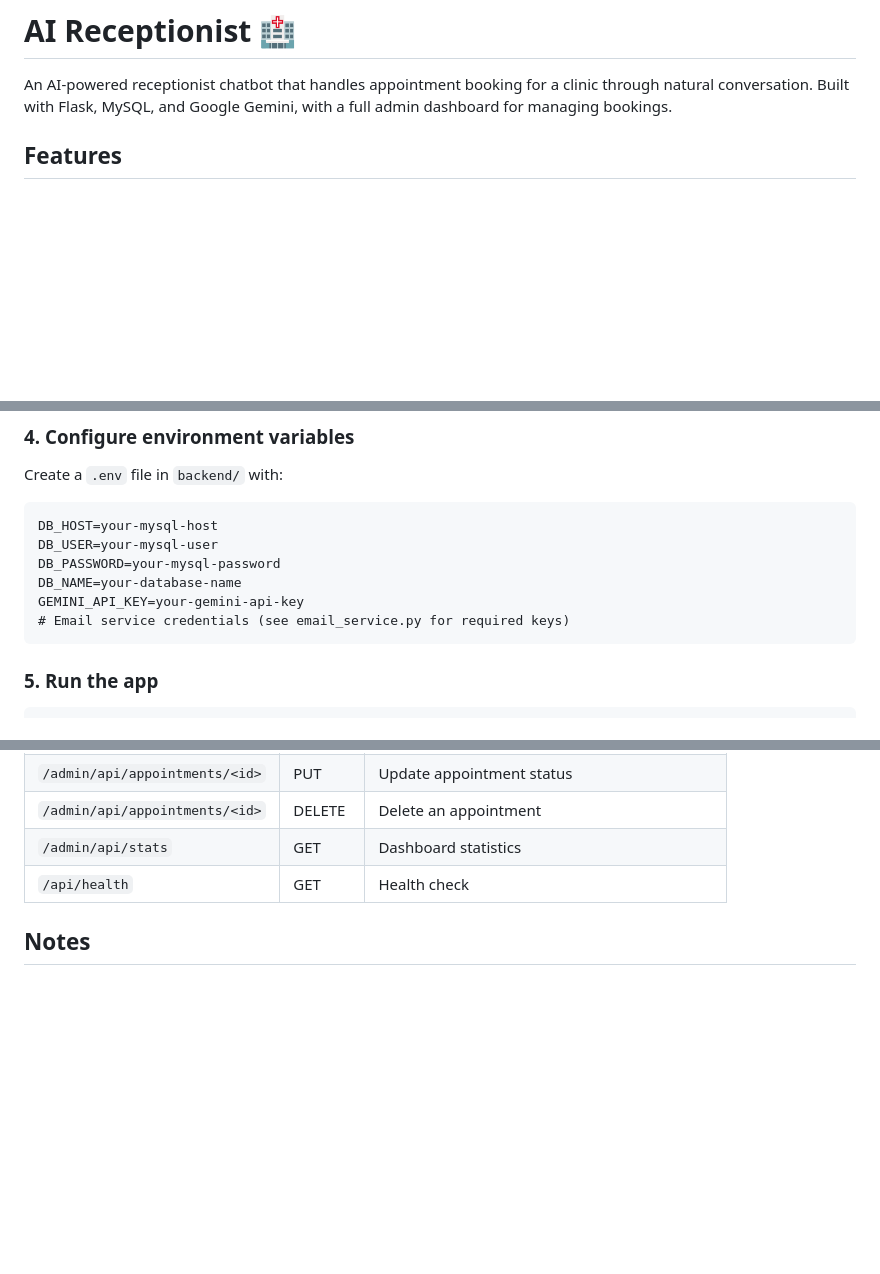
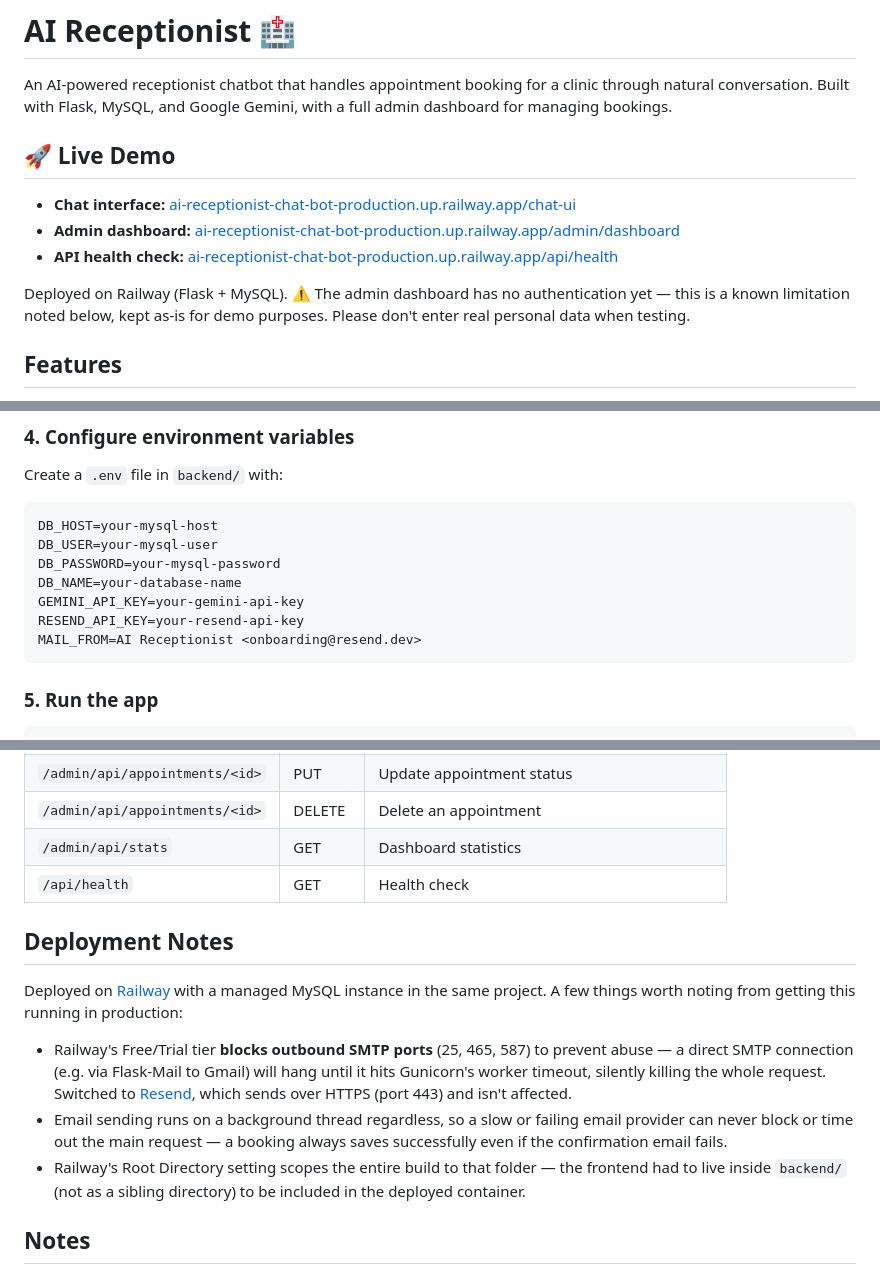
Before and after one commit to kadirappagarishyamsundar/Ai-receptionist-chat-bot-, a Markdown page: README.md, 3 parts joined by grey strips. Rendered like a GitHub page; blank space fills up the shorter version.

Commit message:
Update README with live demo links and deployment notes

````diff
--- a/README.md
+++ b/README.md
@@ -1,6 +1,14 @@
 # AI Receptionist 🏥
 
 An AI-powered receptionist chatbot that handles appointment booking for a clinic through natural conversation. Built with Flask, MySQL, and Google Gemini, with a full admin dashboard for managing bookings.
+
+## 🚀 Live Demo
+
+- **Chat interface:** [ai-receptionist-chat-bot-production.up.railway.app/chat-ui](https://ai-receptionist-chat-bot-production.up.railway.app/chat-ui)
+- **Admin dashboard:** [ai-receptionist-chat-bot-production.up.railway.app/admin/dashboard](https://ai-receptionist-chat-bot-production.up.railway.app/admin/dashboard)
+- **API health check:** [ai-receptionist-chat-bot-production.up.railway.app/api/health](https://ai-receptionist-chat-bot-production.up.railway.app/api/health)
+
+Deployed on Railway (Flask + MySQL). ⚠️ The admin dashboard has no authentication yet — this is a known limitation noted below, kept as-is for demo purposes. Please don't enter real personal data when testing.
 
 ## Features
 
@@ -68,7 +76,8 @@ DB_USER=your-mysql-user
 DB_PASSWORD=your-mysql-password
 DB_NAME=your-database-name
 GEMINI_API_KEY=your-gemini-api-key
-# Email service credentials (see email_service.py for required keys)
+RESEND_API_KEY=your-resend-api-key
+MAIL_FROM=AI Receptionist <onboarding@resend.dev>
 ```
 
 ### 5. Run the app
@@ -99,6 +108,14 @@ http://127.0.0.1:5000/admin/dashboard
 | `/admin/api/stats` | GET | Dashboard statistics |
 | `/api/health` | GET | Health check |
 
+## Deployment Notes
+
+Deployed on [Railway](https://railway.com) with a managed MySQL instance in the same project. A few things worth noting from getting this running in production:
+
+- Railway's Free/Trial tier **blocks outbound SMTP ports** (25, 465, 587) to prevent abuse — a direct SMTP connection (e.g. via Flask-Mail to Gmail) will hang until it hits Gunicorn's worker timeout, silently killing the whole request. Switched to [Resend](https://resend.com), which sends over HTTPS (port 443) and isn't affected.
+- Email sending runs on a background thread regardless, so a slow or failing email provider can never block or time out the main request — a booking always saves successfully even if the confirmation email fails.
+- Railway's Root Directory setting scopes the entire build to that folder — the frontend had to live inside `backend/` (not as a sibling directory) to be included in the deployed container.
+
 ## Notes
 
 - No authentication is currently implemented on the admin routes — before deploying publicly, add access control to `/admin/*`.
````
Also changed, not shown: other parts of README.md (+1 -1 lines).
